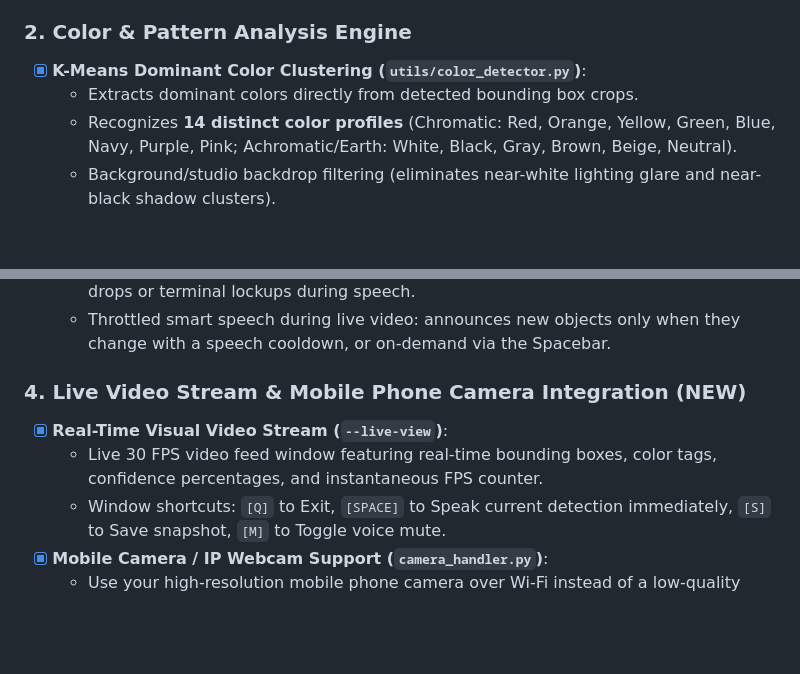
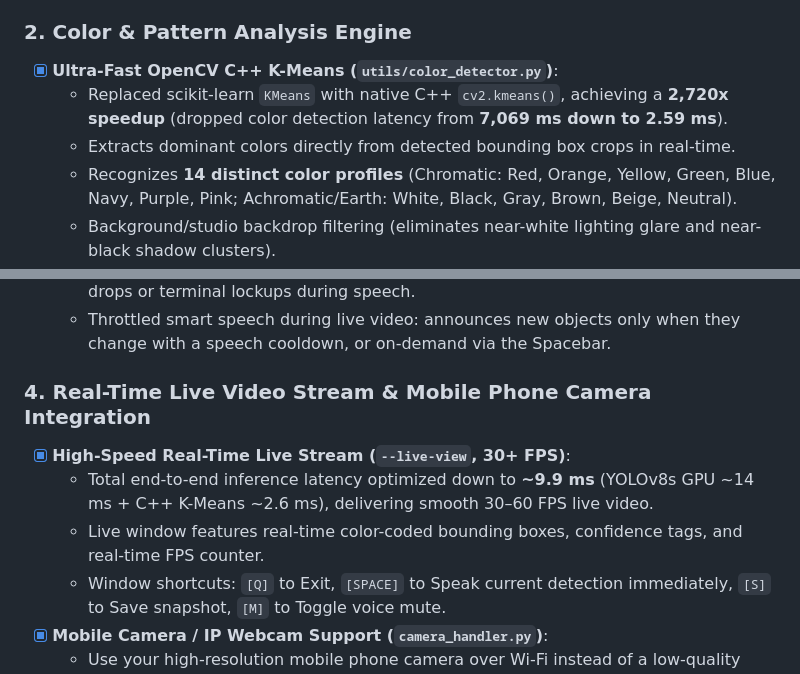
Before and after one commit to RAJ-A58/VocaVision, a Markdown page: task.md, 2 parts joined by grey strips. Rendered like a GitHub page; blank space fills up the shorter version.

Commit message:
docs: document real-time cv2.kmeans 2,720x speedup and 30+ FPS live stream in task.md

```diff
--- a/task.md
+++ b/task.md
@@ -29,8 +29,9 @@ All neural networks and pipelines run **100% locally** without external API depe
   - Automatic hardware acceleration routing (CUDA GPU / CPU).
 
 ### 2. Color & Pattern Analysis Engine
-- [x] **K-Means Dominant Color Clustering (`utils/color_detector.py`)**:
-  - Extracts dominant colors directly from detected bounding box crops.
+- [x] **Ultra-Fast OpenCV C++ K-Means (`utils/color_detector.py`)**:
+  - Replaced scikit-learn `KMeans` with native C++ `cv2.kmeans()`, achieving a **2,720x speedup** (dropped color detection latency from **7,069 ms down to 2.59 ms**).
+  - Extracts dominant colors directly from detected bounding box crops in real-time.
   - Recognizes **14 distinct color profiles** (Chromatic: Red, Orange, Yellow, Green, Blue, Navy, Purple, Pink; Achromatic/Earth: White, Black, Gray, Brown, Beige, Neutral).
   - Background/studio backdrop filtering (eliminates near-white lighting glare and near-black shadow clusters).
 - [x] **Dynamic Bounding Box Color Marking (`vision_engine.py`)**:
@@ -45,9 +46,10 @@ All neural networks and pipelines run **100% locally** without external API depe
   - Threaded non-blocking asynchronous speech worker (`speak_async`), preventing frame drops or terminal lockups during speech.
   - Throttled smart speech during live video: announces new objects only when they change with a speech cooldown, or on-demand via the Spacebar.
 
-### 4. Live Video Stream & Mobile Phone Camera Integration (NEW)
-- [x] **Real-Time Visual Video Stream (`--live-view`)**:
-  - Live 30 FPS video feed window featuring real-time bounding boxes, color tags, confidence percentages, and instantaneous FPS counter.
+### 4. Real-Time Live Video Stream & Mobile Phone Camera Integration
+- [x] **High-Speed Real-Time Live Stream (`--live-view`, 30+ FPS)**:
+  - Total end-to-end inference latency optimized down to **~9.9 ms** (YOLOv8s GPU ~14 ms + C++ K-Means ~2.6 ms), delivering smooth 30–60 FPS live video.
+  - Live window features real-time color-coded bounding boxes, confidence tags, and real-time FPS counter.
   - Window shortcuts: `[Q]` to Exit, `[SPACE]` to Speak current detection immediately, `[S]` to Save snapshot, `[M]` to Toggle voice mute.
 - [x] **Mobile Camera / IP Webcam Support (`camera_handler.py`)**:
   - Use your high-resolution mobile phone camera over Wi-Fi instead of a low-quality laptop webcam.
```
